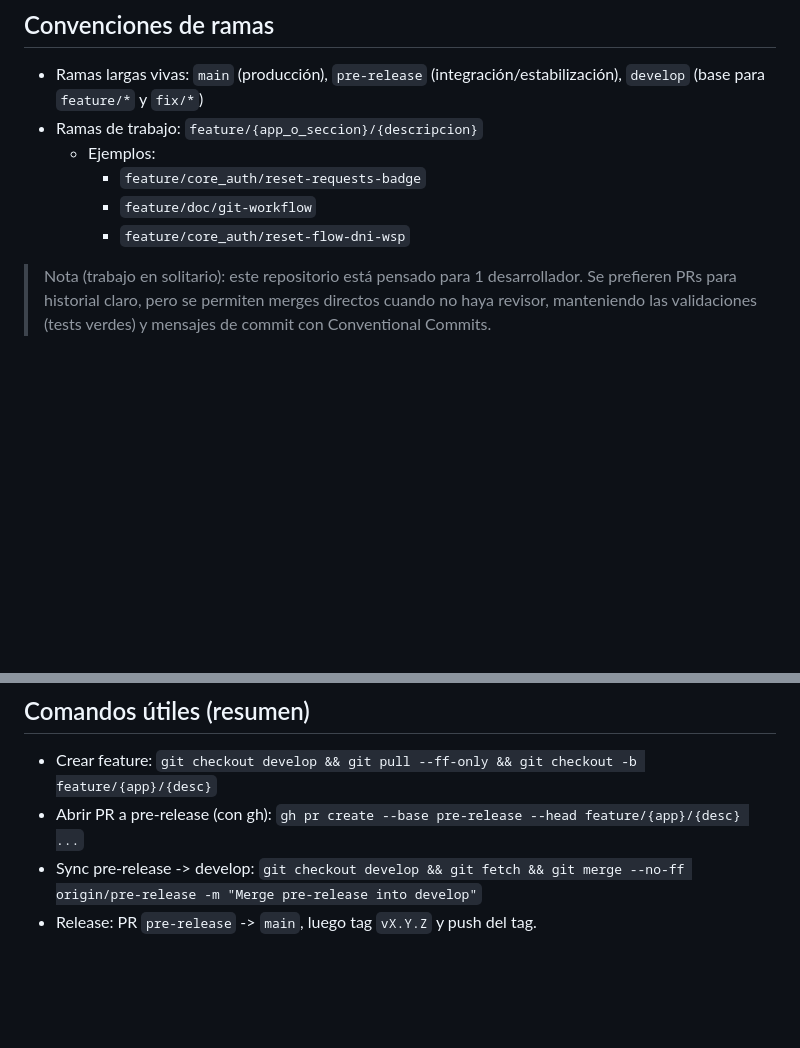
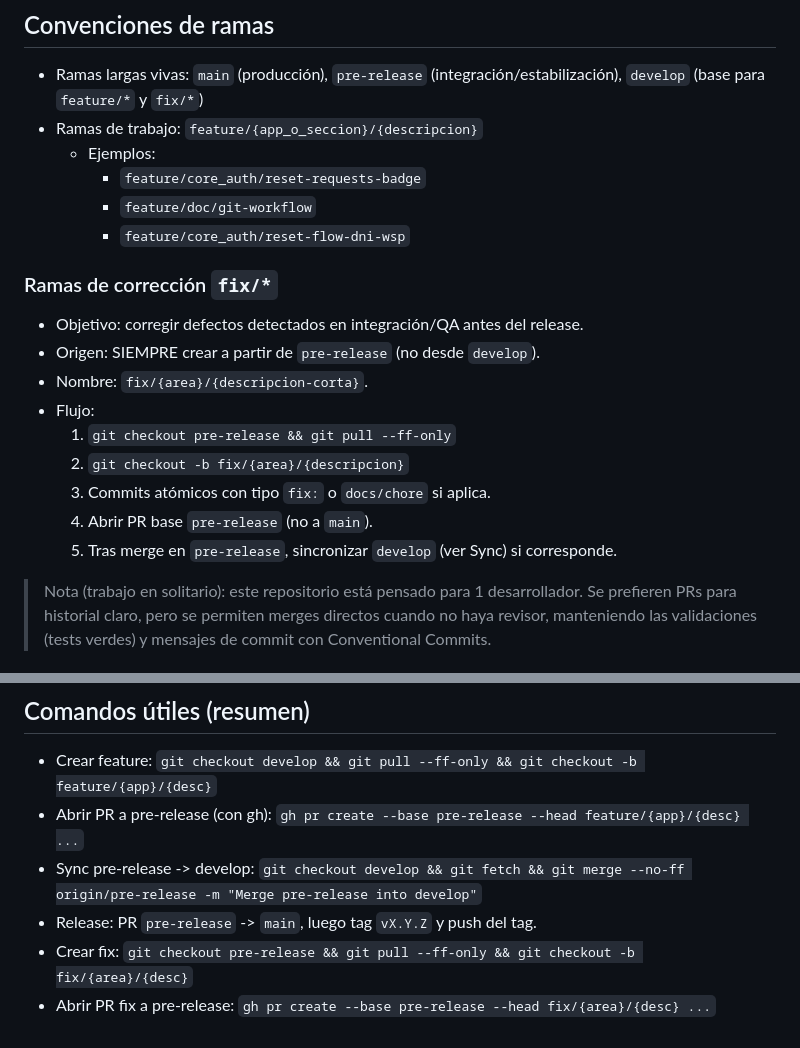
Before and after one commit to DarkyDieLJob/GestionFerreteria, a Markdown page: docs/GIT_AGENTES.md, 2 parts joined by grey strips. GitHub-like rendering; blank space fills up the shorter version.

Commit message:
docs(git): documentar que las ramas fix/* se crean desde pre-release y su flujo de PR

```diff
--- a/docs/GIT_AGENTES.md
+++ b/docs/GIT_AGENTES.md
@@ -9,6 +9,17 @@ Guía de flujo de trabajo Git para agentes y colaboradores.
     - `feature/core_auth/reset-requests-badge`
     - `feature/doc/git-workflow`
     - `feature/core_auth/reset-flow-dni-wsp`
+
+### Ramas de corrección `fix/*`
+- Objetivo: corregir defectos detectados en integración/QA antes del release.
+- Origen: SIEMPRE crear a partir de `pre-release` (no desde `develop`).
+- Nombre: `fix/{area}/{descripcion-corta}`.
+- Flujo:
+  1) `git checkout pre-release && git pull --ff-only`
+  2) `git checkout -b fix/{area}/{descripcion}`
+  3) Commits atómicos con tipo `fix:` o `docs/chore` si aplica.
+  4) Abrir PR base `pre-release` (no a `main`).
+  5) Tras merge en `pre-release`, sincronizar `develop` (ver Sync) si corresponde.
 
 > Nota (trabajo en solitario): este repositorio está pensado para 1 desarrollador. Se prefieren PRs para historial claro, pero se permiten merges directos cuando no haya revisor, manteniendo las validaciones (tests verdes) y mensajes de commit con Conventional Commits.
 
@@ -106,3 +117,5 @@ git checkout develop && git pull --ff-only && git merge --no-ff origin/pre-relea
 - Abrir PR a pre-release (con gh): `gh pr create --base pre-release --head feature/{app}/{desc} ...`
 - Sync pre-release -> develop: `git checkout develop && git fetch && git merge --no-ff origin/pre-release -m "Merge pre-release into develop"`
 - Release: PR `pre-release` -> `main`, luego tag `vX.Y.Z` y push del tag.
+ - Crear fix: `git checkout pre-release && git pull --ff-only && git checkout -b fix/{area}/{desc}`
+ - Abrir PR fix a pre-release: `gh pr create --base pre-release --head fix/{area}/{desc} ...`
```
